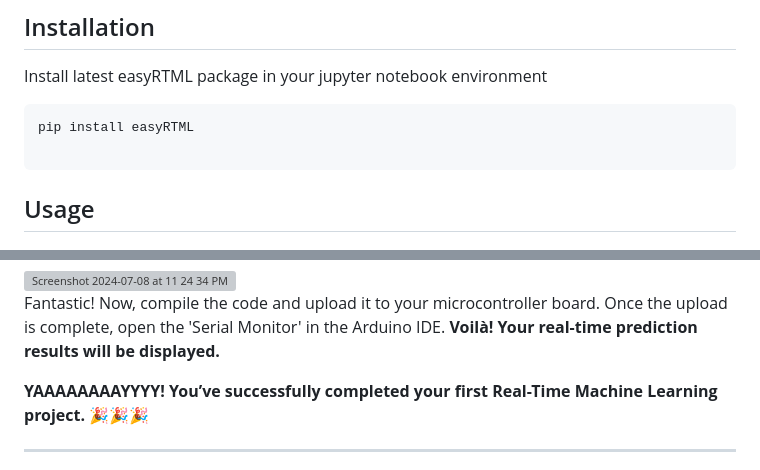
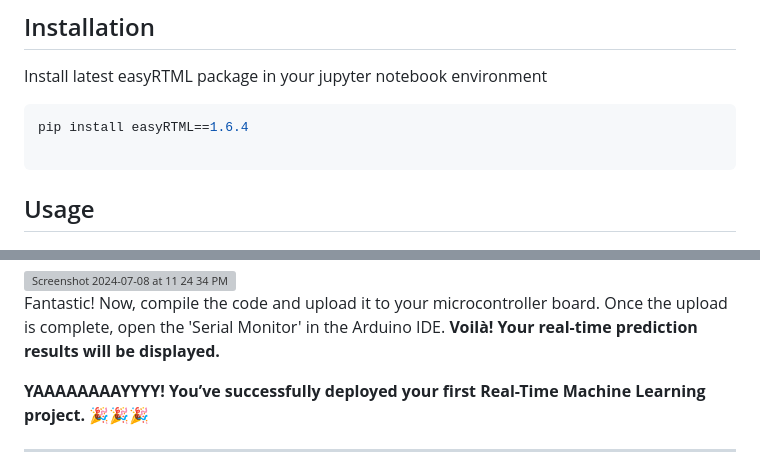
Before and after one commit to easyRTML/easyRTML, a Markdown page: easyRTML_PakageContent/README.md, 2 parts joined by grey strips. Rendered like a GitHub page; grey boxes are pictures that could not be loaded.

````diff
--- a/easyRTML_PakageContent/README.md
+++ b/easyRTML_PakageContent/README.md
@@ -49,7 +49,7 @@ Let's get started!
 Install latest easyRTML package in your jupyter notebook environment
 
 ```sh
-pip install easyRTML
+pip install easyRTML==1.6.4
 
 ```
 
@@ -460,7 +460,7 @@ This is how your Arduino IDE setup should look, with the main.ino, pipeline.h, a
 
 Fantastic! Now, compile the code and upload it to your microcontroller board. Once the upload is complete, open the 'Serial Monitor' in the Arduino IDE. **Voilà! Your real-time prediction results will be displayed.**
 
-**YAAAAAAAAYYYY! You’ve successfully completed your first Real-Time Machine Learning project. 🎉🎉🎉**
+**YAAAAAAAAYYYY! You’ve successfully deployed your first Real-Time Machine Learning project. 🎉🎉🎉**
 
 ---
 
````
